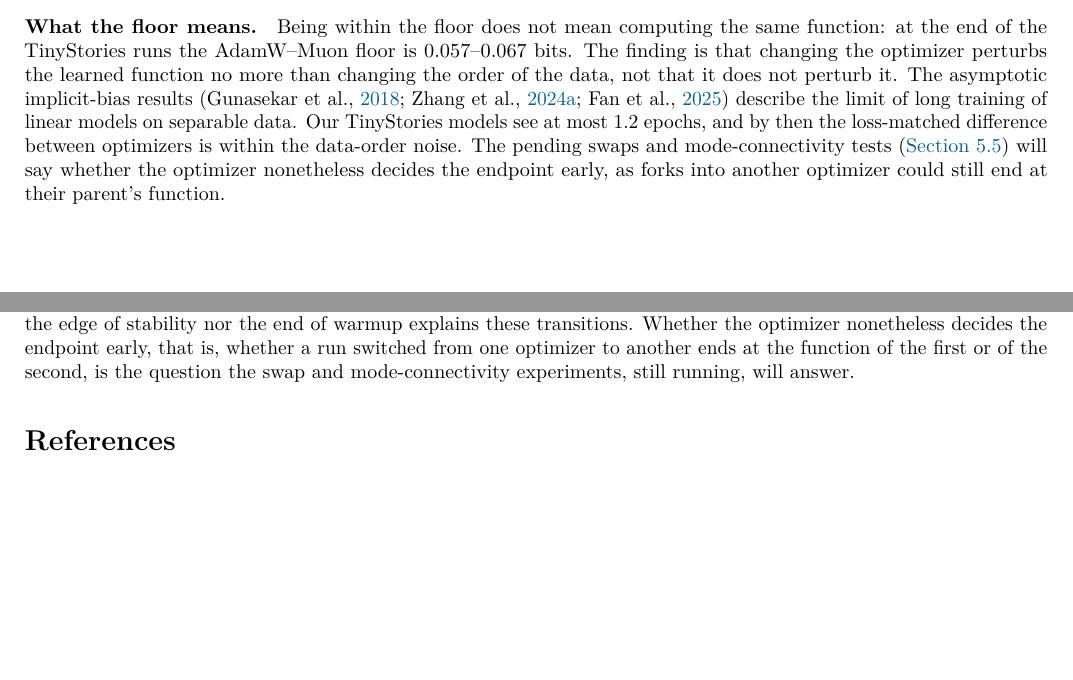
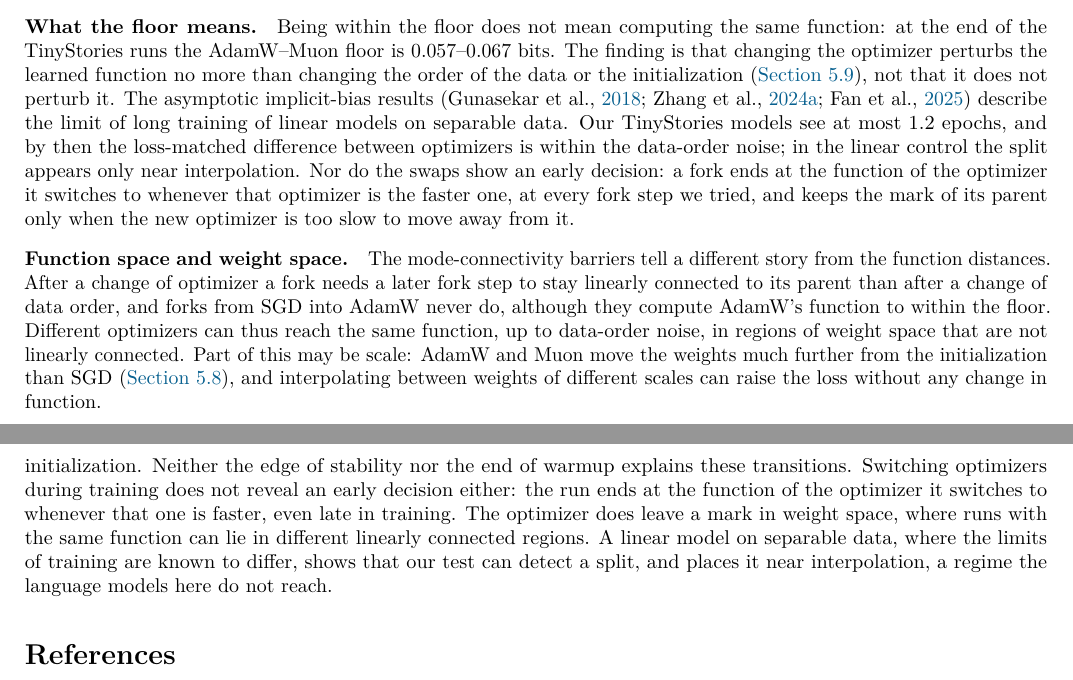
Before and after one commit to qqgjyx/MIT-6.7910, a LaTeX paper (report/report.tex): two parts of pages 16 and 17 of 30 before the commit and two parts of pages 17 and 18 of 31 after it, joined at a grey line, cut so that both start at the same text, the shorter picture padded with empty space. Compiled offline with pdfLaTeX.

Commit message:
Report the Shakespeare swaps; update abstract, discussion and conclusion

```diff
--- a/report/report.tex
+++ b/report/report.tex
@@ -1058,12 +1073,22 @@ memorization dominates the comparison.
 
 \paragraph{What the floor means.} Being within the floor does not mean computing the same function: at the end
 of the TinyStories runs the AdamW--Muon floor is 0.057--0.067 bits. The finding is that changing the optimizer
-perturbs the learned function no more than changing the order of the data, not that it does not perturb it.
-The asymptotic implicit-bias results \citep{gunasekar2018geometry,zhang2024adam,fan2025spectral} describe the
-limit of long training of linear models on separable data. Our TinyStories models see at most 1.2 epochs,
-and by then the loss-matched difference between optimizers is within the data-order noise. The pending swaps and
-mode-connectivity tests (\cref{sec:res-swap}) will say whether the optimizer nonetheless decides the endpoint
-early, as forks into another optimizer could still end at their parent's function.
+perturbs the learned function no more than changing the order of the data or the initialization
+(\cref{sec:res-controls}), not that it does not perturb it. The asymptotic implicit-bias results
+\citep{gunasekar2018geometry,zhang2024adam,fan2025spectral} describe the limit of long training of linear models
+on separable data. Our TinyStories models see at most 1.2 epochs, and by then the loss-matched difference
+between optimizers is within the data-order noise; in the linear control the split appears only near
+interpolation. Nor do the swaps show an early decision: a fork ends at the function of the optimizer it switches
+to whenever that optimizer is the faster one, at every fork step we tried, and keeps the mark of its parent only
+when the new optimizer is too slow to move away from it.
+
+\paragraph{Function space and weight space.} The mode-connectivity barriers tell a different story from the
+function distances. After a change of optimizer a fork needs a later fork step to stay linearly connected to its
+parent than after a change of data order, and forks from SGD into AdamW never do, although they compute AdamW's
+function to within the floor. Different optimizers can thus reach the same function, up to data-order noise, in
+regions of weight space that are not linearly connected. Part of this may be scale: AdamW and Muon move the
+weights much further from the initialization than SGD (\cref{sec:res-metrics}), and interpolating between weights
+of different scales can raise the loss without any change in function.
 
 \paragraph{Break-even point.} On CIFAR-10 we reproduce the sharpness and gradient-noise effects of
 \citet{jastrzebski2020breakeven}, but the separation of trajectories between learning rates is mostly a
@@ -1109,10 +1134,12 @@ then split. At equal training loss they differ most at the start, before data-or
 about the bigram stage on their predictions are as close as those of one optimizer trained on two data orders.
 This holds in all three language-model settings and for every pair except Muon--SGD on Shakespeare, where SGD
 barely trains. At the end of TinyStories-30M, replacing AdamW by Muon changes the function no more than
-reshuffling the data. Neither the edge of stability nor the end of warmup explains these transitions. Whether the
-optimizer nonetheless decides the endpoint early, that is, whether a run switched from one optimizer to another
-ends at the function of the first or of the second, is the question the swap and mode-connectivity experiments,
-still running, will answer.
+reshuffling the data or the initialization. Neither the edge of stability nor the end of warmup explains these
+transitions. Switching optimizers during training does not reveal an early decision either: the run ends at the
+function of the optimizer it switches to whenever that one is faster, even late in training. The optimizer does
+leave a mark in weight space, where runs with the same function can lie in different linearly connected regions.
+A linear model on separable data, where the limits of training are known to differ, shows that our test can
+detect a split, and places it near interpolation, a regime the language models here do not reach.
 
 \printbibliography
 
```
Also changed, not shown: report/walkthrough.md (+3 -0 lines), report/report.tex (24 more changed lines), 2 other files.
